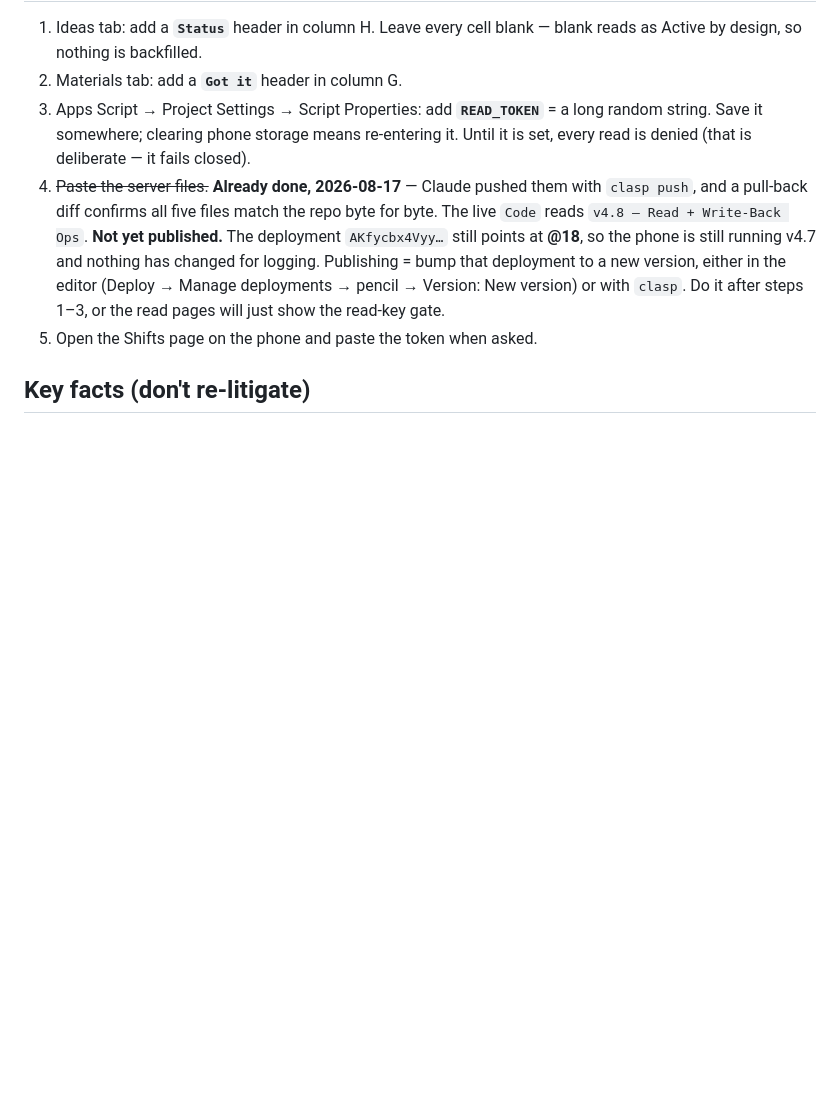
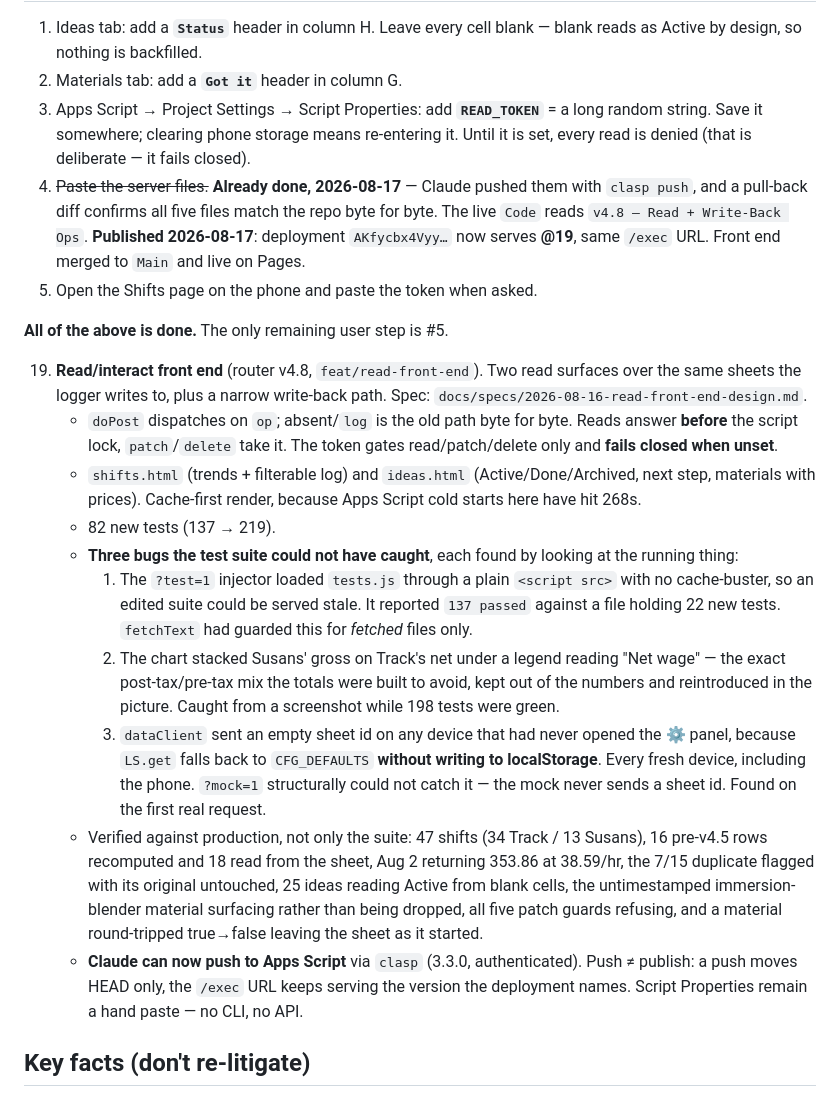
Before and after one commit to purplenerple11-byte/log-it, a Markdown page: docs/HANDOFF.md, the part around the change. Drawn GitHub-style; blank space fills up the shorter version.

Commit message:
docs: record session 19 — the read/interact front end, shipped
Notes the three bugs the 219-test suite could not have caught, since
each is the kind that only shows up in a browser or against the live
endpoint: a stale cached tests.js reporting a green run against the
previous file, a chart stacking pre-tax on post-tax under one legend,
and an empty sheet id on any device that never opened the settings
panel.

Co-Authored-By: Claude Opus 5 <noreply@anthropic.com>

```diff
--- a/docs/HANDOFF.md
+++ b/docs/HANDOFF.md
@@ -324,13 +324,48 @@ PWA (index.html, GitHub Pages)
    them with `clasp push`, and a pull-back diff confirms all five files match
    the repo byte for byte. The live `Code` reads
    `v4.8 — Read + Write-Back Ops`.
-   **Not yet published.** The deployment `AKfycbx4Vyy…` still points at **@18**,
-   so the phone is still running v4.7 and nothing has changed for logging.
-   Publishing = bump that deployment to a new version, either in the editor
-   (Deploy → Manage deployments → pencil → Version: New version) or with
-   `clasp`. Do it after steps 1–3, or the read pages will just show the
-   read-key gate.
+   **Published 2026-08-17**: deployment `AKfycbx4Vyy…` now serves **@19**,
+   same `/exec` URL. Front end merged to `Main` and live on Pages.
 5. Open the Shifts page on the phone and paste the token when asked.
+
+**All of the above is done.** The only remaining user step is #5.
+
+19. **Read/interact front end** (router v4.8, `feat/read-front-end`). Two read
+    surfaces over the same sheets the logger writes to, plus a narrow
+    write-back path. Spec: `docs/specs/2026-08-16-read-front-end-design.md`.
+    - `doPost` dispatches on `op`; absent/`log` is the old path byte for byte.
+      Reads answer **before** the script lock, `patch`/`delete` take it. The
+      token gates read/patch/delete only and **fails closed when unset**.
+    - `shifts.html` (trends + filterable log) and `ideas.html`
+      (Active/Done/Archived, next step, materials with prices). Cache-first
+      render, because Apps Script cold starts here have hit 268s.
+    - 82 new tests (137 → 219).
+    - **Three bugs the test suite could not have caught**, each found by
+      looking at the running thing:
+      1. The `?test=1` injector loaded `tests.js` through a plain
+         `<script src>` with no cache-buster, so an edited suite could be
+         served stale. It reported `137 passed` against a file holding 22 new
+         tests. `fetchText` had guarded this for *fetched* files only.
+      2. The chart stacked Susans' gross on Track's net under a legend reading
+         "Net wage" — the exact post-tax/pre-tax mix the totals were built to
+         avoid, kept out of the numbers and reintroduced in the picture.
+         Caught from a screenshot while 198 tests were green.
+      3. `dataClient` sent an empty sheet id on any device that had never
+         opened the ⚙ panel, because `LS.get` falls back to `CFG_DEFAULTS`
+         **without writing to localStorage**. Every fresh device, including the
+         phone. `?mock=1` structurally could not catch it — the mock never
+         sends a sheet id. Found on the first real request.
+    - Verified against production, not only the suite: 47 shifts (34 Track /
+      13 Susans), 16 pre-v4.5 rows recomputed and 18 read from the sheet,
+      Aug 2 returning 353.86 at 38.59/hr, the 7/15 duplicate flagged with its
+      original untouched, 25 ideas reading Active from blank cells, the
+      untimestamped immersion-blender material surfacing rather than being
+      dropped, all five patch guards refusing, and a material round-tripped
+      true→false leaving the sheet as it started.
+    - **Claude can now push to Apps Script** via `clasp` (3.3.0, authenticated).
+      Push ≠ publish: a push moves HEAD only, the `/exec` URL keeps serving the
+      version the deployment names. Script Properties remain a hand paste —
+      no CLI, no API.
 
 ## Key facts (don't re-litigate)
 
```
